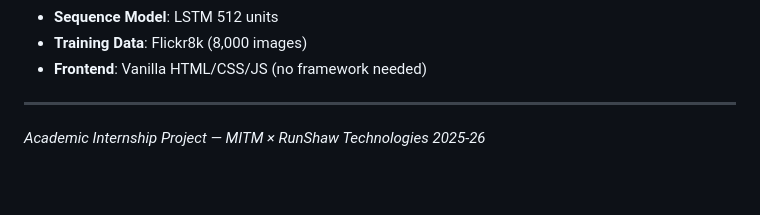
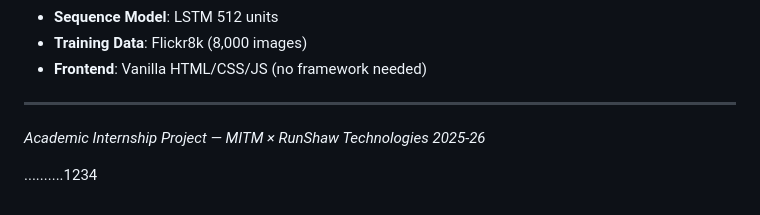
Before and after one commit to DarshiniMahesh/VisionCode-AI, a Markdown page: README.md, the part around the change. Drawn GitHub-style; blank space fills up the shorter version.

```diff
--- a/README.md
+++ b/README.md
@@ -148,3 +148,8 @@ python app.py
 ---
 
 *Academic Internship Project — MITM × RunShaw Technologies 2025-26*
+
+
+
+
+..........1234
```
